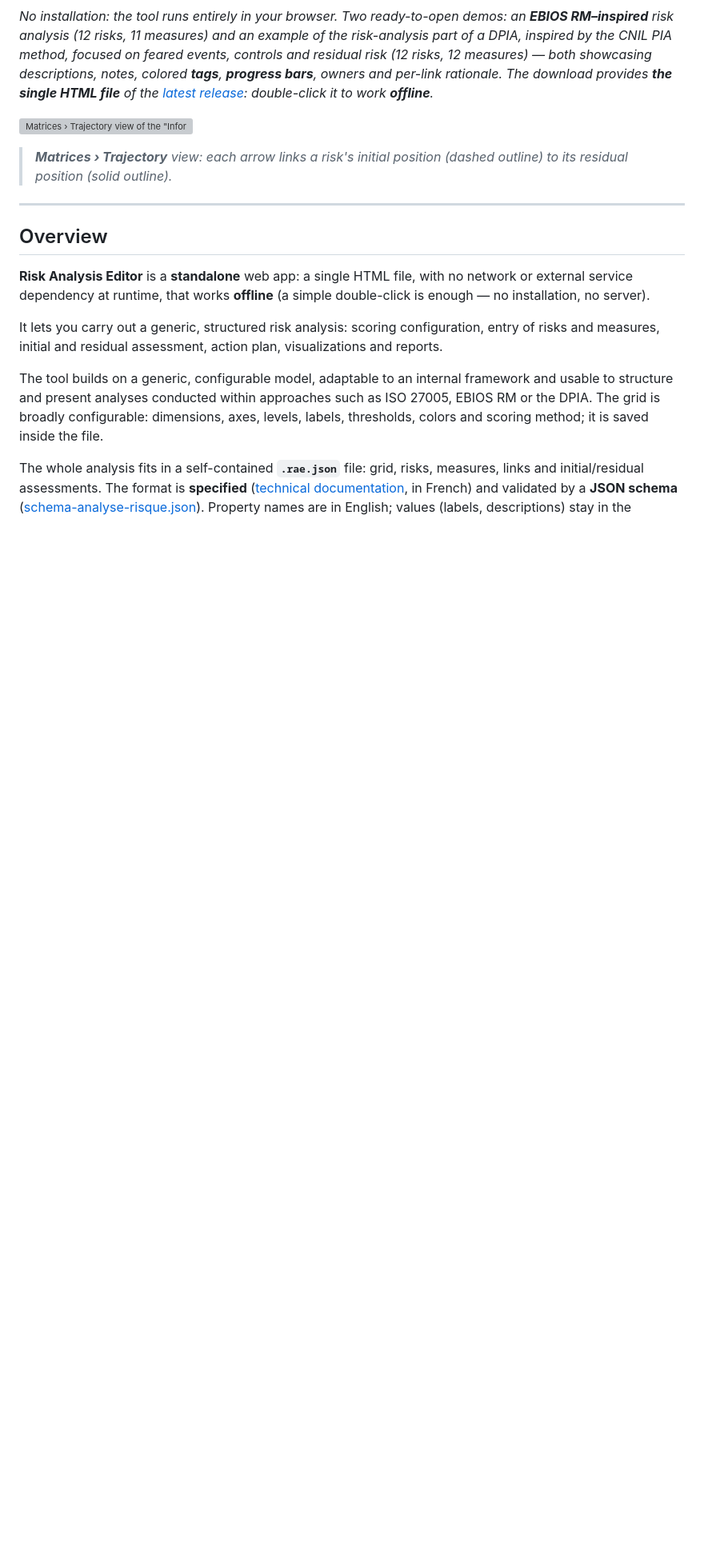
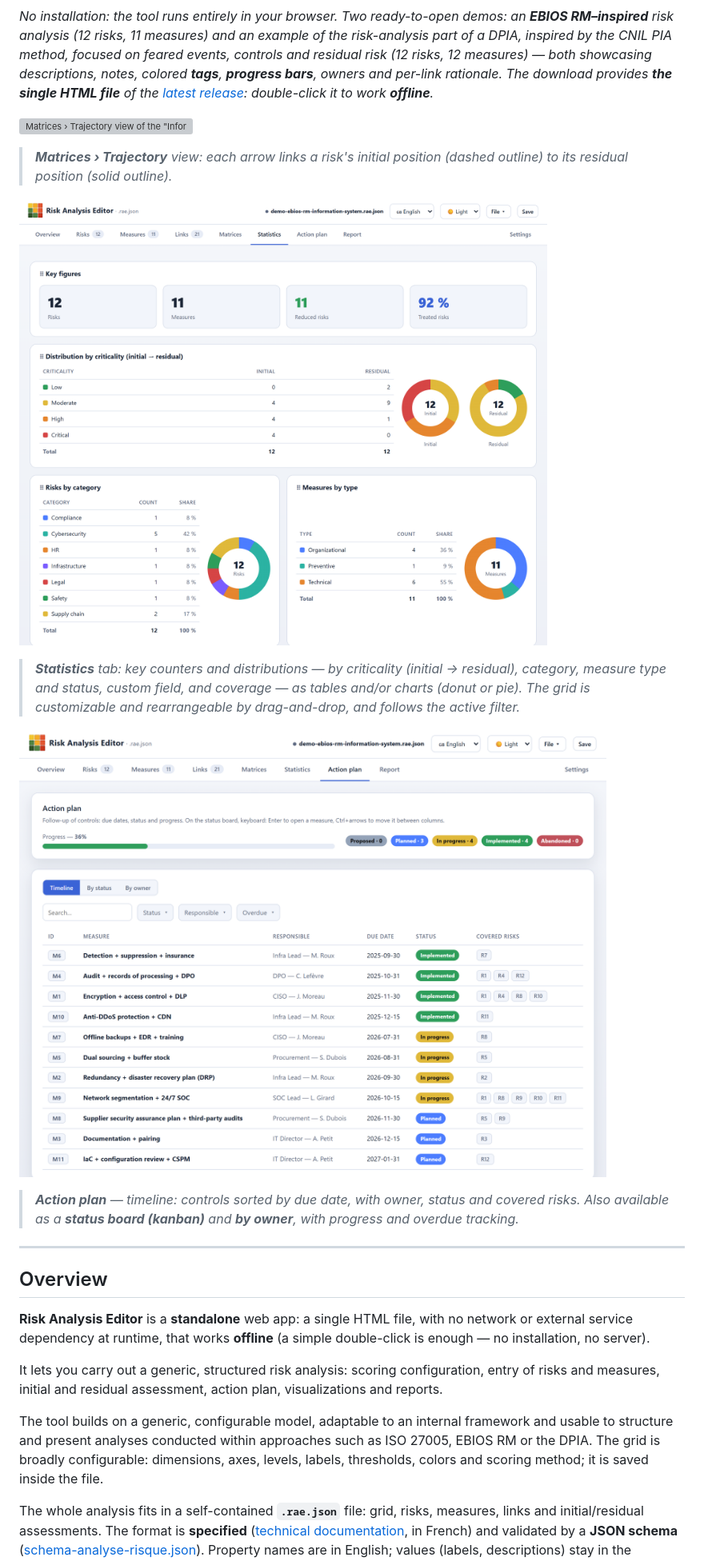
Before and after one commit to StephaneV/Risk-Analysis-Editor, a Markdown page: README.md, the part around the change. Shown at 80% size. Drawn GitHub-style; pictures changed too: docs/images/capture-plan-echeancier.png (added), docs/images/capture-statistiques.png (added); blank space fills up the shorter version; grey boxes are pictures that could not be loaded.

```diff
--- a/README.md
+++ b/README.md
@@ -11,6 +11,14 @@ Standalone tool for **building and visualizing risk matrices** — inherent (gro
 ![Matrices › Trajectory view of the "Information system" analysis (light theme)](docs/images/capture-trajectoire.png)
 
 > ***Matrices › Trajectory** view: each arrow links a risk's initial position (dashed outline) to its residual position (solid outline).*
+
+![Statistics tab — figures dashboard](docs/images/capture-statistiques.png)
+
+> ***Statistics** tab: key counters and distributions — by criticality (initial → residual), category, measure type and status, custom field, and coverage — as tables and/or charts (donut or pie). The grid is customizable and rearrangeable by drag-and-drop, and follows the active filter.*
+
+![Action plan — timeline](docs/images/capture-plan-echeancier.png)
+
+> ***Action plan** — timeline: controls sorted by due date, with owner, status and covered risks. Also available as a **status board (kanban)** and **by owner**, with progress and overdue tracking.*
 
 ---
 
```
Also changed, not shown: README.fr.md (+8 -0 lines).
